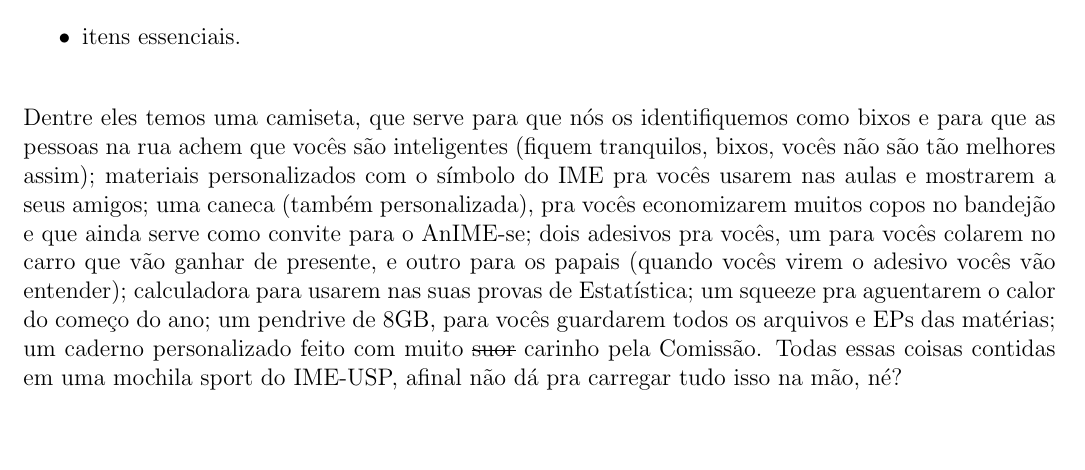
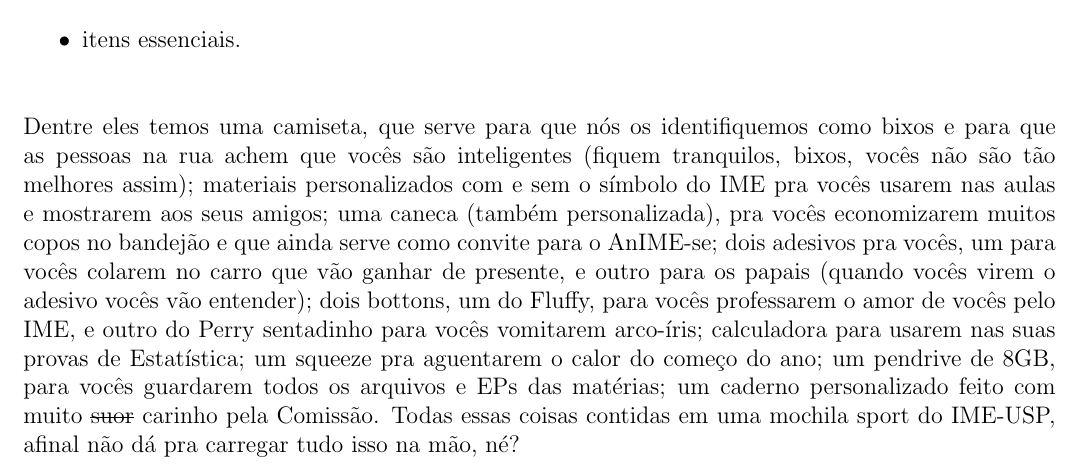
Before and after one commit to Kazuo256/guiadobixo, a LaTeX document (src/GuiaDoBixo.tex, which reads src/comissao_e_kit_bixo.tex): part of page 11 of 84, cut so that both start at the same text, the shorter picture padded with empty space. Compiled offline with pdfLaTeX.

Commit message:
Update comissao_e_kit_bixo.tex

```diff
--- a/src/comissao_e_kit_bixo.tex
+++ b/src/comissao_e_kit_bixo.tex
@@ -37,11 +37,11 @@ itens:
 Dentre eles temos uma camiseta, que serve para que nós os identifiquemos como
 bixos e para que as pessoas na rua achem que vocês são inteligentes (fiquem
 tranquilos, bixos, vocês não são tão melhores assim); materiais personalizados
-com o símbolo do IME pra vocês usarem nas aulas e mostrarem a seus amigos; uma
+com e sem o símbolo do IME pra vocês usarem nas aulas e mostrarem aos seus amigos; uma
 caneca (também personalizada), pra vocês economizarem muitos copos no bandejão e
 que ainda serve como convite para o AnIME-se; dois adesivos pra vocês, um para
 vocês colarem no carro que vão ganhar de presente, e outro para os papais
-(quando vocês virem o adesivo vocês vão entender); calculadora para usarem nas
+(quando vocês virem o adesivo vocês vão entender); dois bottons, um do Fluffy, para vocês professarem o amor de vocês pelo IME, e outro do Perry sentadinho para vocês vomitarem arco-íris; calculadora para usarem nas
 suas provas de Estatística; um squeeze pra aguentarem o calor do começo do ano;
 um pendrive de 8GB, para vocês guardarem todos os arquivos e EPs das matérias;
 um caderno personalizado feito com muito \sout{suor} carinho pela Comissão.
```
